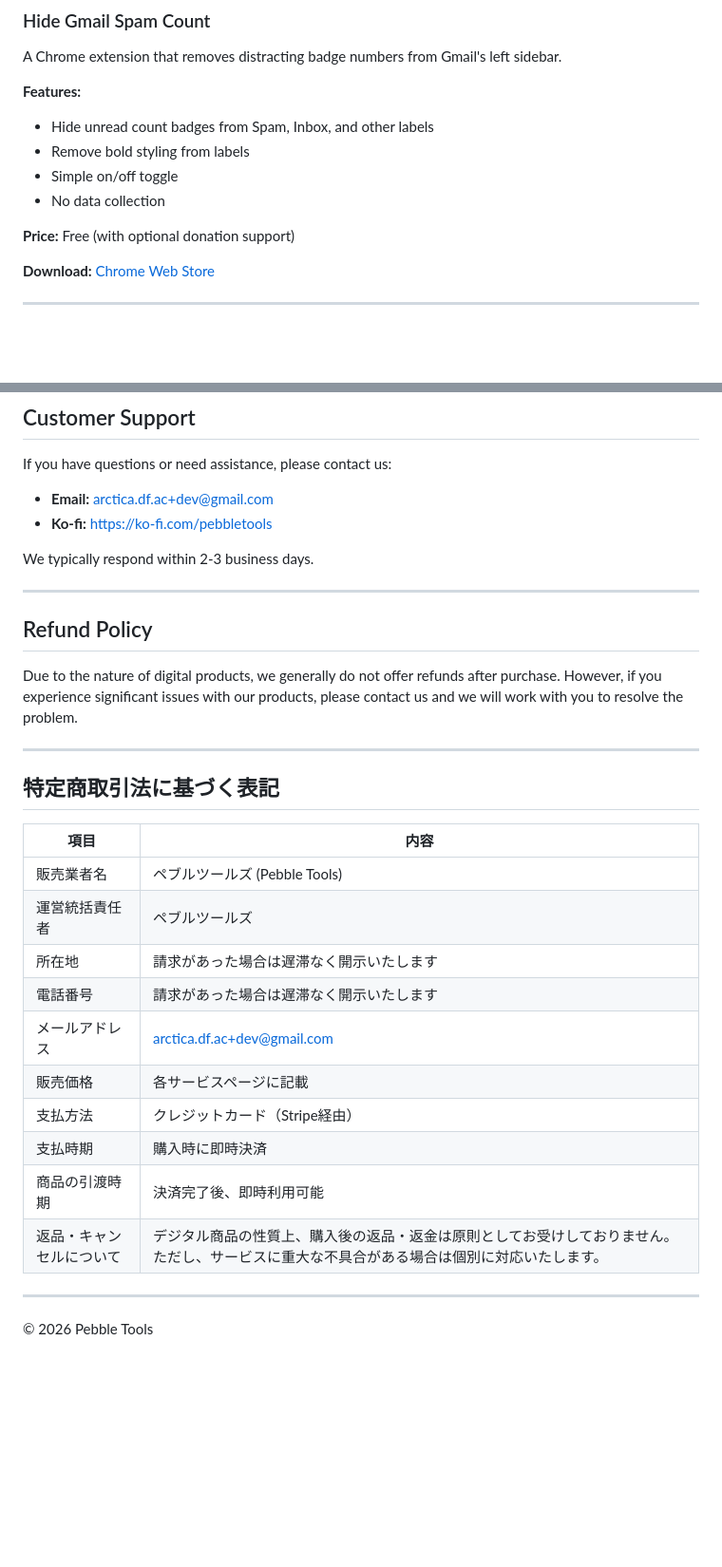
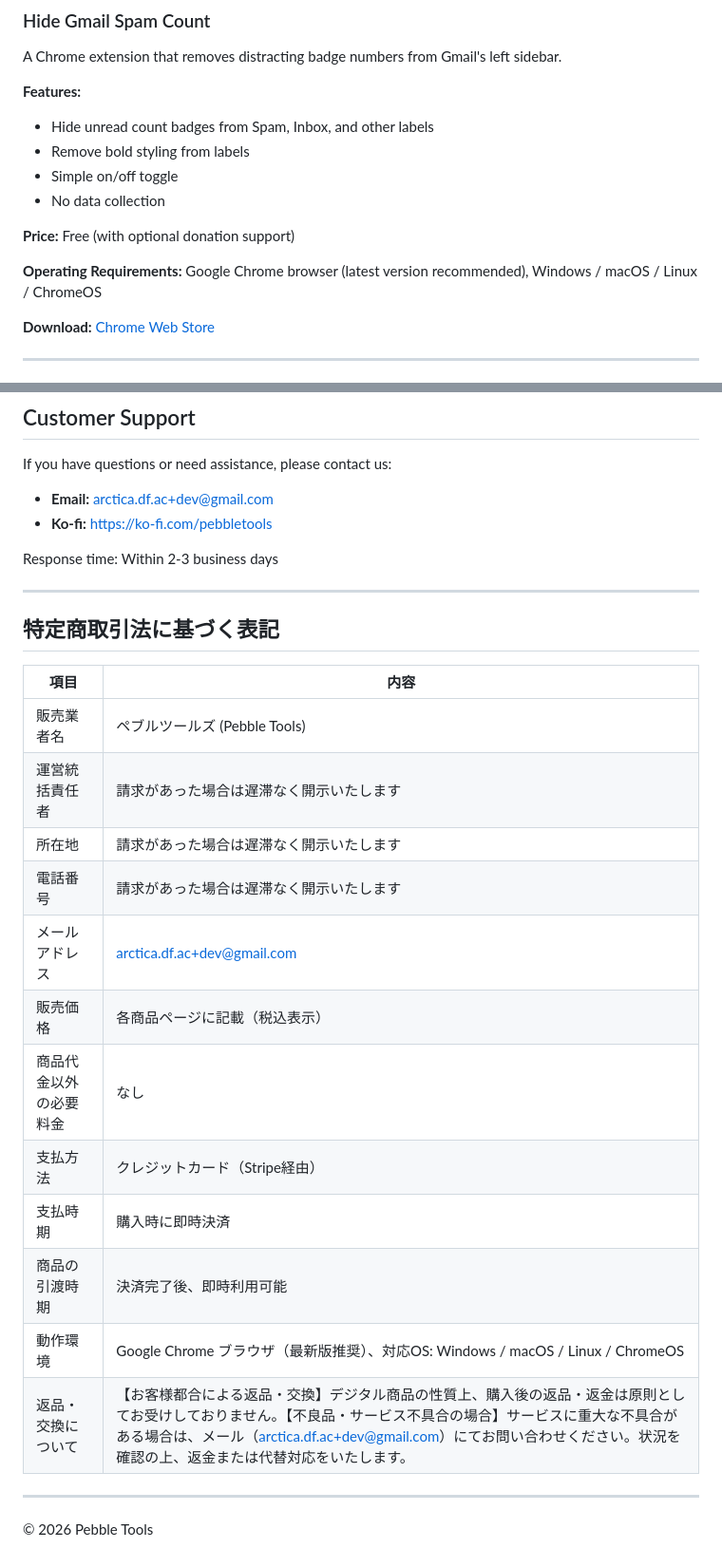
Before and after one commit to quencher1990/pebble-tools-privacy, a Markdown page: index.md, 2 parts joined by grey strips. Shown at 95% size. Drawn GitHub-style; blank space fills up the shorter version.

Commit message:
Revise operating requirements and privacy policy
Updated operating requirements and privacy policy details, including response time and refund policy.

```diff
--- a/index.md
+++ b/index.md
@@ -29,6 +29,8 @@ A Chrome extension that removes distracting badge numbers from Gmail's left side
 
 **Price:** Free (with optional donation support)
 
+**Operating Requirements:** Google Chrome browser (latest version recommended), Windows / macOS / Linux / ChromeOS
+
 **Download:** [Chrome Web Store](https://chromewebstore.google.com/)
 
 ---
@@ -82,13 +84,7 @@ If you have questions or need assistance, please contact us:
 - **Email:** arctica.df.ac+dev@gmail.com
 - **Ko-fi:** https://ko-fi.com/pebbletools
 
-We typically respond within 2-3 business days.
-
----
-
-## Refund Policy
-
-Due to the nature of digital products, we generally do not offer refunds after purchase. However, if you experience significant issues with our products, please contact us and we will work with you to resolve the problem.
+Response time: Within 2-3 business days
 
 ---
 
@@ -97,15 +93,17 @@ Due to the nature of digital products, we generally do not offer refunds after p
 | 項目 | 内容 |
 |------|------|
 | 販売業者名 | ペブルツールズ (Pebble Tools) |
-| 運営統括責任者 | ペブルツールズ |
+| 運営統括責任者 | 請求があった場合は遅滞なく開示いたします |
 | 所在地 | 請求があった場合は遅滞なく開示いたします |
 | 電話番号 | 請求があった場合は遅滞なく開示いたします |
 | メールアドレス | arctica.df.ac+dev@gmail.com |
-| 販売価格 | 各サービスページに記載 |
+| 販売価格 | 各商品ページに記載（税込表示） |
+| 商品代金以外の必要料金 | なし |
 | 支払方法 | クレジットカード（Stripe経由） |
 | 支払時期 | 購入時に即時決済 |
 | 商品の引渡時期 | 決済完了後、即時利用可能 |
-| 返品・キャンセルについて | デジタル商品の性質上、購入後の返品・返金は原則としてお受けしておりません。ただし、サービスに重大な不具合がある場合は個別に対応いたします。 |
+| 動作環境 | Google Chrome ブラウザ（最新版推奨）、対応OS: Windows / macOS / Linux / ChromeOS |
+| 返品・交換について | 【お客様都合による返品・交換】デジタル商品の性質上、購入後の返品・返金は原則としてお受けしておりません。【不良品・サービス不具合の場合】サービスに重大な不具合がある場合は、メール（arctica.df.ac+dev@gmail.com）にてお問い合わせください。状況を確認の上、返金または代替対応をいたします。 |
 
 ---
 
```
Also changed, not shown: other parts of index.md (+1 -1 lines).
